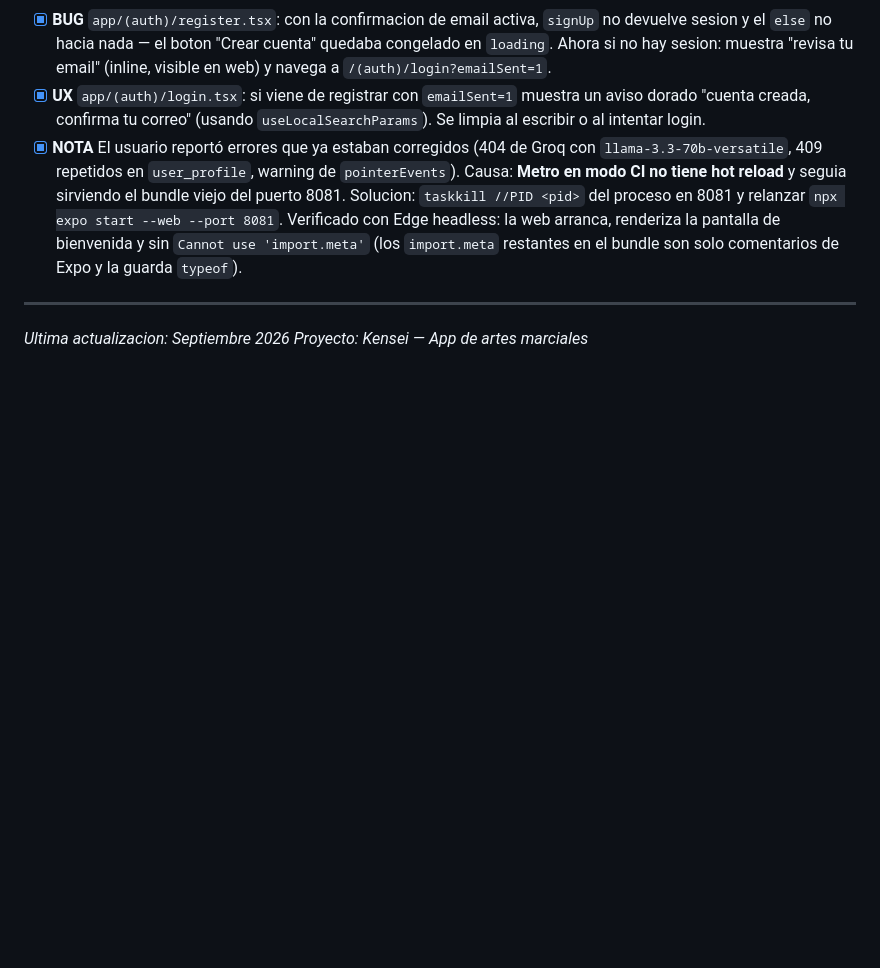
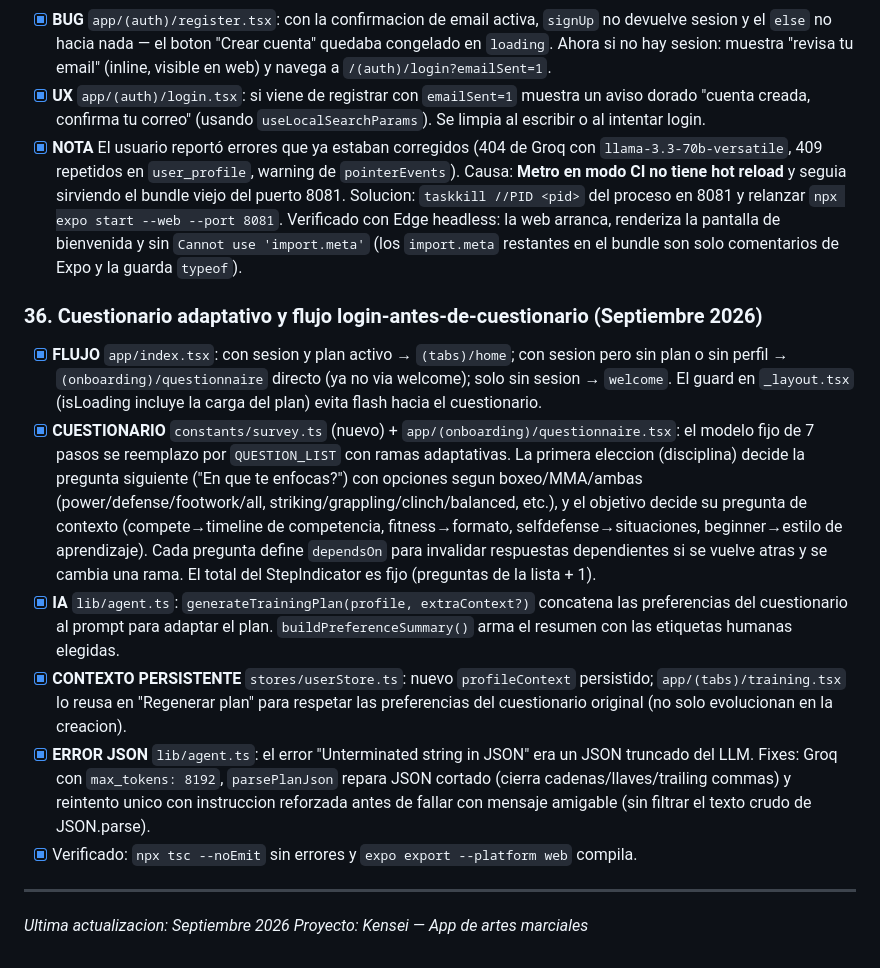
Before and after one commit to Walthergl66/kensei, a Markdown page: AGENTS.md, the part around the change. GitHub-like rendering; blank space fills up the shorter version.

Commit message:
docs(agents): seccion 36 - cuestionario adaptativo y flujo login-antes-de-cuestionario

```diff
--- a/AGENTS.md
+++ b/AGENTS.md
@@ -781,6 +781,14 @@ Se construyó la aplicación completa desde cero. Archivos creados:
 - [x] **UX** `app/(auth)/login.tsx`: si viene de registrar con `emailSent=1` muestra un aviso dorado "cuenta creada, confirma tu correo" (usando `useLocalSearchParams`). Se limpia al escribir o al intentar login.
 - [x] **NOTA** El usuario reportó errores que ya estaban corregidos (404 de Groq con `llama-3.3-70b-versatile`, 409 repetidos en `user_profile`, warning de `pointerEvents`). Causa: **Metro en modo CI no tiene hot reload** y seguia sirviendo el bundle viejo del puerto 8081. Solucion: `taskkill //PID <pid>` del proceso en 8081 y relanzar `npx expo start --web --port 8081`. Verificado con Edge headless: la web arranca, renderiza la pantalla de bienvenida y sin `Cannot use 'import.meta'` (los `import.meta` restantes en el bundle son solo comentarios de Expo y la guarda `typeof`).
 
+### 36. Cuestionario adaptativo y flujo login-antes-de-cuestionario (Septiembre 2026)
+- [x] **FLUJO** `app/index.tsx`: con sesion y plan activo → `(tabs)/home`; con sesion pero sin plan o sin perfil → `(onboarding)/questionnaire` directo (ya no via welcome); solo sin sesion → `welcome`. El guard en `_layout.tsx` (isLoading incluye la carga del plan) evita flash hacia el cuestionario.
+- [x] **CUESTIONARIO** `constants/survey.ts` (nuevo) + `app/(onboarding)/questionnaire.tsx`: el modelo fijo de 7 pasos se reemplazo por `QUESTION_LIST` con ramas adaptativas. La primera eleccion (disciplina) decide la pregunta siguiente ("En que te enfocas?") con opciones segun boxeo/MMA/ambas (power/defense/footwork/all, striking/grappling/clinch/balanced, etc.), y el objetivo decide su pregunta de contexto (compete→timeline de competencia, fitness→formato, selfdefense→situaciones, beginner→estilo de aprendizaje). Cada pregunta define `dependsOn` para invalidar respuestas dependientes si se vuelve atras y se cambia una rama. El total del StepIndicator es fijo (preguntas de la lista + 1).
+- [x] **IA** `lib/agent.ts`: `generateTrainingPlan(profile, extraContext?)` concatena las preferencias del cuestionario al prompt para adaptar el plan. `buildPreferenceSummary()` arma el resumen con las etiquetas humanas elegidas.
+- [x] **CONTEXTO PERSISTENTE** `stores/userStore.ts`: nuevo `profileContext` persistido; `app/(tabs)/training.tsx` lo reusa en "Regenerar plan" para respetar las preferencias del cuestionario original (no solo evolucionan en la creacion).
+- [x] **ERROR JSON** `lib/agent.ts`: el error "Unterminated string in JSON" era un JSON truncado del LLM. Fixes: Groq con `max_tokens: 8192`, `parsePlanJson` repara JSON cortado (cierra cadenas/llaves/trailing commas) y reintento unico con instruccion reforzada antes de fallar con mensaje amigable (sin filtrar el texto crudo de JSON.parse).
+- [x] Verificado: `npx tsc --noEmit` sin errores y `expo export --platform web` compila.
+
 ---
 
 *Ultima actualizacion: Septiembre 2026*
```
